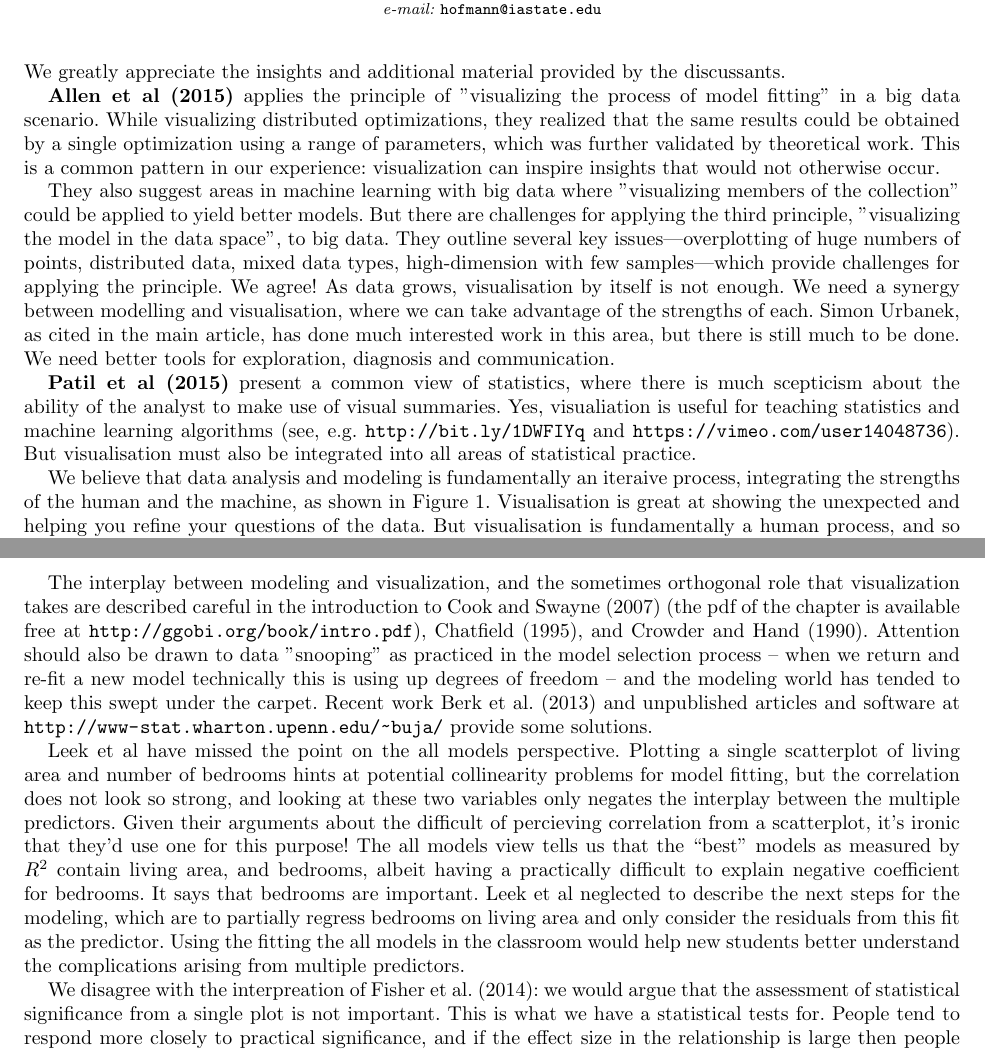
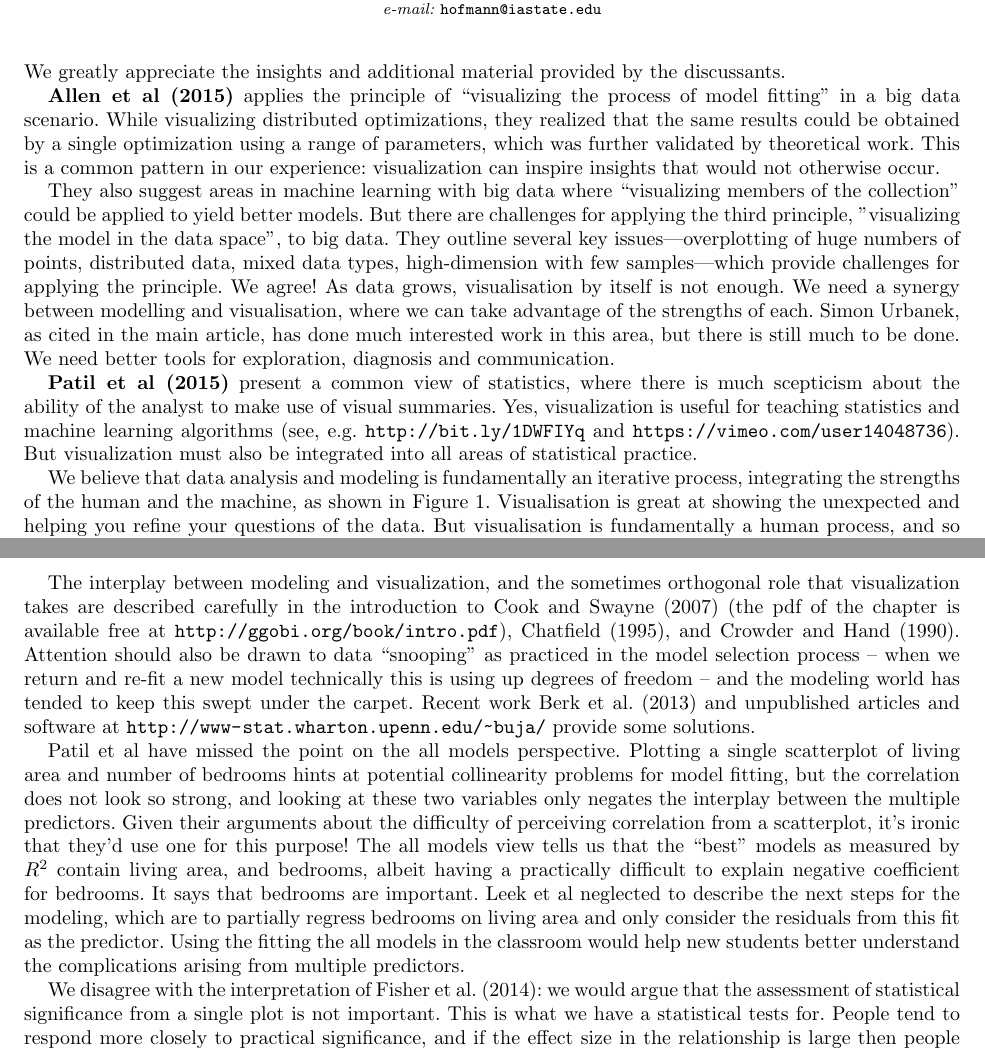
Before and after one commit to dicook/paper-model-vis, a LaTeX document (discussions/response.tex): two parts of pages 1 and 2 of 3, joined at a grey line, cut so that both start at the same text. Compiled offline with pdfLaTeX.

Commit message:
fixing spelling

```diff
--- a/discussions/response.tex
+++ b/discussions/response.tex
@@ -37,15 +37,15 @@ We greatly appreciate the insights and additional material provided by the discu
 
 % Allen and co ------------------------------------------------------------------
 
-\textbf{Allen et al (2015)} applies the principle of "visualizing the process of model fitting" in a big data scenario. While visualizing distributed optimizations, they realized that the same results could be obtained by a single optimization using a range of parameters, which was further validated by theoretical work. This is a common pattern in our experience: visualization can inspire insights that would not otherwise occur.
+\textbf{Allen et al (2015)} applies the principle of ``visualizing the process of model fitting" in a big data scenario. While visualizing distributed optimizations, they realized that the same results could be obtained by a single optimization using a range of parameters, which was further validated by theoretical work. This is a common pattern in our experience: visualization can inspire insights that would not otherwise occur.
 
-They also suggest areas in machine learning with big data where "visualizing members of the collection" could be applied to yield better models. But there are challenges for applying the third principle, "visualizing the model in the data space", to big data. They outline several key issues---overplotting of huge numbers of points, distributed data, mixed data types, high-dimension with few samples---which provide challenges for applying the principle. We agree! As data grows, visualisation by itself is not enough. We need a synergy between modelling and visualisation, where we can take advantage of the strengths of each. Simon Urbanek, as cited in the main article, has done much interested work in this area, but there is still much to be done. We need better tools for exploration, diagnosis and communication.
+They also suggest areas in machine learning with big data where ``visualizing members of the collection" could be applied to yield better models. But there are challenges for applying the third principle, "visualizing the model in the data space", to big data. They outline several key issues---overplotting of huge numbers of points, distributed data, mixed data types, high-dimension with few samples---which provide challenges for applying the principle. We agree! As data grows, visualisation by itself is not enough. We need a synergy between modelling and visualisation, where we can take advantage of the strengths of each. Simon Urbanek, as cited in the main article, has done much interested work in this area, but there is still much to be done. We need better tools for exploration, diagnosis and communication.
 
 % Leek and co ------------------------------------------------------------------
 
-\textbf{Patil et al (2015)} present a common view of statistics, where there is much scepticism about the ability of the analyst to make use of visual summaries. Yes, visualiation is useful for teaching statistics and machine learning algorithms (see, e.g. \url{http://bit.ly/1DWFIYq} and \url{https://vimeo.com/user14048736}). But visualisation must also be integrated into all areas of statistical practice.
+\textbf{Patil et al (2015)} present a common view of statistics, where there is much scepticism about the ability of the analyst to make use of visual summaries. Yes, visualization is useful for teaching statistics and machine learning algorithms (see, e.g. \url{http://bit.ly/1DWFIYq} and \url{https://vimeo.com/user14048736}). But visualization must also be integrated into all areas of statistical practice.
 
-We believe that data analysis and modeling is fundamentally an iteraive process, integrating the strengths of the human and the machine, as shown in Figure \ref{fig:cycle}. Visualisation is great at showing the unexpected and helping you refine your questions of the data. But visualisation is fundamentally a human process, and so it does not scale. Modelling, on the other hand, scales better because you can just throw more computers at a problem, but every model makes assumptions that it can not question. Any real analysis must combine visualisation to generate hypotheses and modelling to check those hypotheses against the complete data.
+We believe that data analysis and modeling is fundamentally an iterative process, integrating the strengths of the human and the machine, as shown in Figure \ref{fig:cycle}. Visualisation is great at showing the unexpected and helping you refine your questions of the data. But visualisation is fundamentally a human process, and so it does not scale. Modelling, on the other hand, scales better because you can just throw more computers at a problem, but every model makes assumptions that it can not question. Any real analysis must combine visualisation to generate hypotheses and modelling to check those hypotheses against the complete data.
 
 \begin{figure}[htbp]
   \centering
@@ -55,11 +55,11 @@ We believe that data analysis and modeling is fundamentally an iteraive process,
   \label{fig:cycle}
 \end{figure}
 
-The interplay between modeling and visualization, and the sometimes orthogonal role that visualization takes are described careful in the introduction to \cite{cook:2007} (the pdf of the chapter is available free at \url{http://ggobi.org/book/intro.pdf}), \cite{Ch95}, and \cite{CH90}. Attention should also be drawn to data "snooping" as practiced in the model selection process -- when we return and re-fit a new model technically this is using up degrees of freedom -- and the modeling world has tended to keep this swept under the carpet. Recent work \cite{berk:2013} and unpublished articles and software at \url{http://www-stat.wharton.upenn.edu/~buja/} provide some solutions.
+The interplay between modeling and visualization, and the sometimes orthogonal role that visualization takes are described carefully in the introduction to \cite{cook:2007} (the pdf of the chapter is available free at \url{http://ggobi.org/book/intro.pdf}), \cite{Ch95}, and \cite{CH90}. Attention should also be drawn to data ``snooping" as practiced in the model selection process -- when we return and re-fit a new model technically this is using up degrees of freedom -- and the modeling world has tended to keep this swept under the carpet. Recent work \cite{berk:2013} and unpublished articles and software at \url{http://www-stat.wharton.upenn.edu/~buja/} provide some solutions.
 
-Leek et al have missed the point on the all models perspective. Plotting a single scatterplot of living area and number of bedrooms hints at potential collinearity problems for model fitting, but the correlation does not look so strong, and looking at these two variables only negates the interplay between the multiple predictors. Given their arguments about the difficult of percieving correlation from a scatterplot, it's ironic that they'd use one for this purpose! The all models view tells us that the ``best'' models as measured by $R^2$ contain living area, and bedrooms, albeit having a practically difficult to explain negative coefficient for bedrooms. It says that bedrooms are important. Leek et al neglected to describe the next steps for the modeling, which are to partially regress bedrooms on living area and only consider the residuals from this fit as the predictor. Using the fitting the all models in the classroom would help new students better understand the complications arising from multiple predictors.
+Patil et al have missed the point on the all models perspective. Plotting a single scatterplot of living area and number of bedrooms hints at potential collinearity problems for model fitting, but the correlation does not look so strong, and looking at these two variables only negates the interplay between the multiple predictors. Given their arguments about the difficulty of perceiving correlation from a scatterplot, it's ironic that they'd use one for this purpose! The all models view tells us that the ``best'' models as measured by $R^2$ contain living area, and bedrooms, albeit having a practically difficult to explain negative coefficient for bedrooms. It says that bedrooms are important. Leek et al neglected to describe the next steps for the modeling, which are to partially regress bedrooms on living area and only consider the residuals from this fit as the predictor. Using the fitting the all models in the classroom would help new students better understand the complications arising from multiple predictors.
 
-We disagree with the interpreation of \cite{Fisher}: we would argue that the assessment of statistical significance from a single plot is not important. This is what we have a statistical tests for. People tend to respond more closely to practical significance, and if the effect size in the relationship is large then people tend to see this. This is particularly important given the practically everything is statistically significance when you have a lot of data. We need visualization to both gauge practical significance and to spot the violations of model assumptions. In the third study of \cite{majumder:2013} subjects were asked to detect trend between two variables in the presence of contamination. A statistical test of the slope would report no significant trend but people do pick up on the trend. Humans are capable of ignoring contamination and focussing on common patterns.
+We disagree with the interpretation of \cite{Fisher}: we would argue that the assessment of statistical significance from a single plot is not important. This is what we have a statistical tests for. People tend to respond more closely to practical significance, and if the effect size in the relationship is large then people tend to see this. This is particularly important given the practically everything is statistically significance when you have a lot of data. We need visualization to both gauge practical significance and to spot the violations of model assumptions. In the third study of \cite{majumder:2013} subjects were asked to detect trend between two variables in the presence of contamination. A statistical test of the slope would report no significant trend but people do pick up on the trend. Humans are capable of ignoring contamination and focussing on common patterns.
 
 % Villa-Vialaneix and co -------------------------------------------------------
 
```
Also changed, not shown: discussions/response.tex (2 more changed lines).
